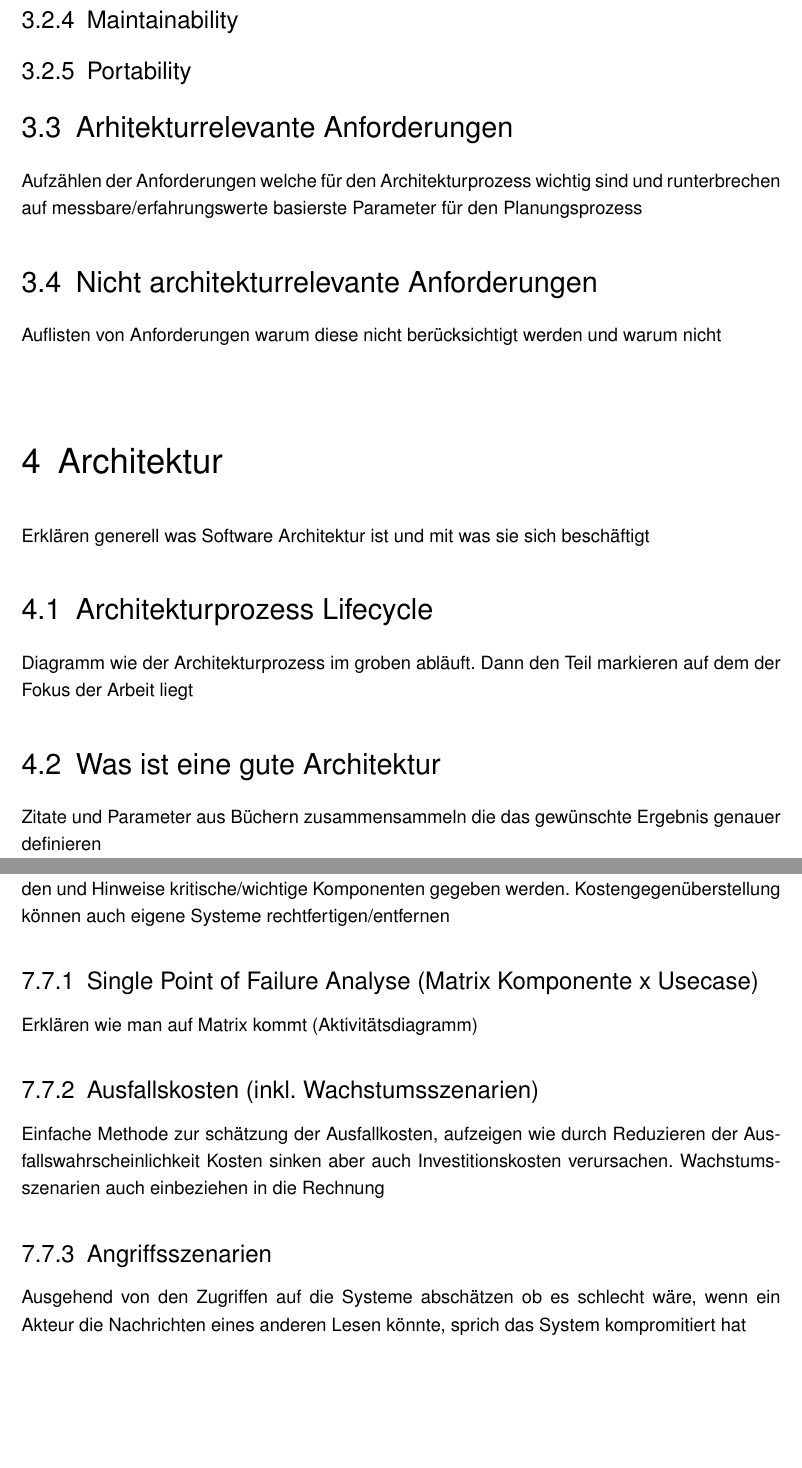
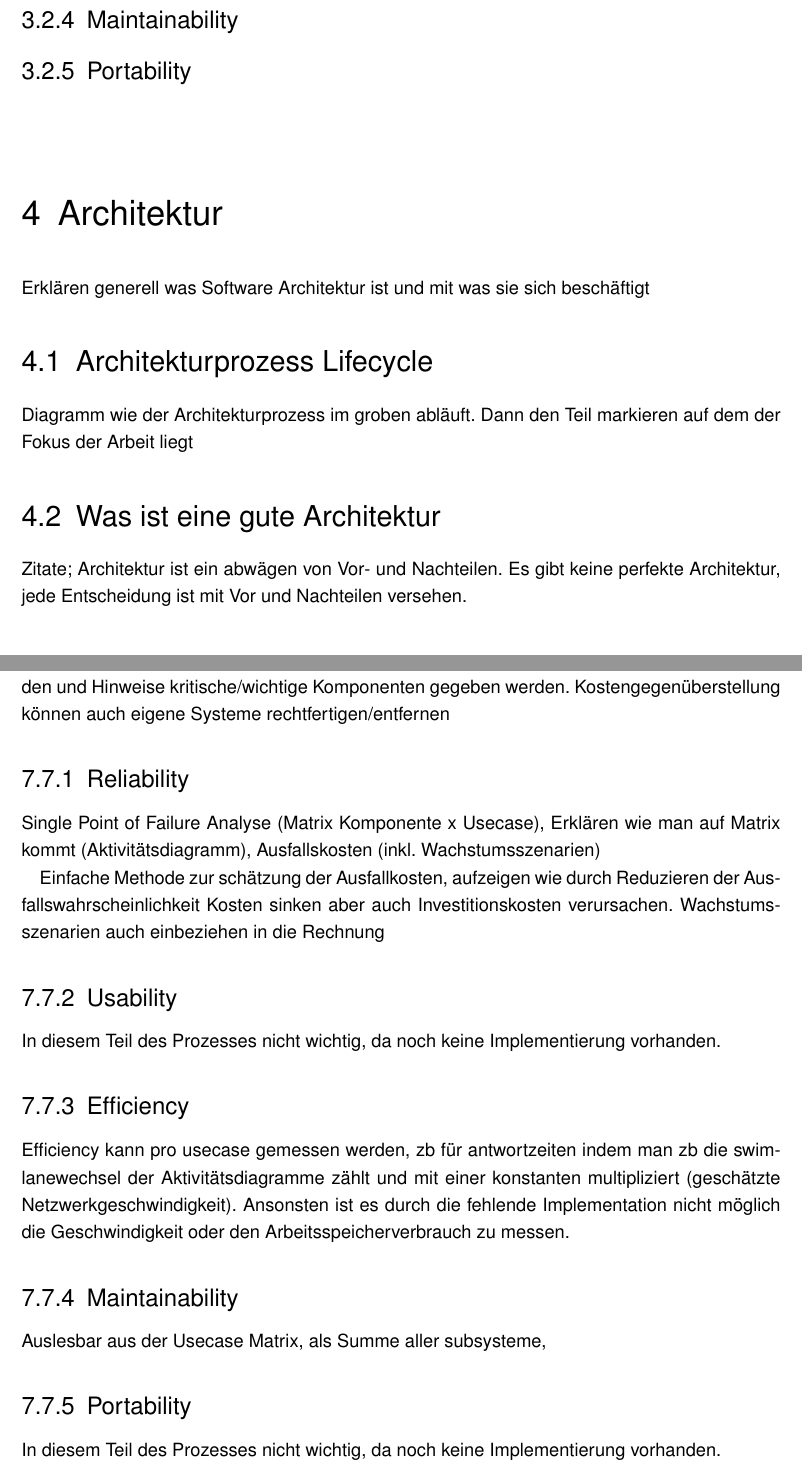
Before and after one commit to BernhardPosselt/master-thesis, a LaTeX thesis (thesis/thesis.tex): two parts of pages 10 and 14 of 22 before the commit and two parts of pages 10 and 14 of 21 after it, joined at a grey line, cut so that both start at the same text, the shorter picture padded with empty space. Compiled offline with pdfLaTeX; the source files are stored in an older character set and shown here as Unicode; an older LaTeX class or package is replaced by its successor.

Commit message:
more chagnes

```diff
--- a/thesis/thesis.tex
+++ b/thesis/thesis.tex
@@ -109,12 +111,6 @@ Wichtig: Security ist eine funktionale Anforderung, aber
 \subsection{Maintainability}
 \subsection{Portability}
 
-\section{Arhitekturrelevante Anforderungen}
-Aufzählen der Anforderungen welche für den Architekturprozess wichtig sind und runterbrechen auf messbare/erfahrungswerte basierste Parameter für den Planungsprozess
-
-\section{Nicht architekturrelevante Anforderungen}
-Auflisten von Anforderungen warum diese nicht berücksichtigt werden und warum nicht
-
 \chapter{Architektur}
 Erklären generell was Software Architektur ist und mit was sie sich beschäftigt
 
@@ -122,7 +118,7 @@ Erklären generell was Software Architektur ist und mit was sie sich beschäftig
 Diagramm wie der Architekturprozess im groben abläuft. Dann den Teil markieren auf dem der Fokus der Arbeit liegt
 
 \section{Was ist eine gute Architektur}
-Zitate und Parameter aus Büchern zusammensammeln die das gewünschte Ergebnis genauer definieren
+Zitate; Architektur ist ein abwägen von Vor- und Nachteilen. Es gibt keine perfekte Architektur, jede Entscheidung ist mit Vor und Nachteilen versehen.
 
 \section{Architekturbewertungsmethoden}
 Kurze Einführung in Architekturbewertungsmethoden
@@ -200,10 +196,19 @@ Aufzeigen dass zb das interne System user anlegen können muss mit methoden im k
 Auf Basis von dokumentierten Szenarien können nun nicht funktionale Attribute gemessen werden und Hinweise kritische/wichtige Komponenten gegeben werden. Kostengegenüberstellung können auch eigene Systeme rechtfertigen/entfernen
 
-\subsection{Single Point of Failure Analyse (Matrix Komponente x Usecase)}
-Erklären wie man auf Matrix kommt (Aktivitätsdiagramm)
-\subsection{Ausfallskosten (inkl. Wachstumsszenarien)}
+\subsection{Reliability}
+Single Point of Failure Analyse (Matrix Komponente x Usecase), Erklären wie man auf Matrix kommt (Aktivitätsdiagramm), Ausfallskosten (inkl. Wachstumsszenarien)
+
 Einfache Methode zur schätzung der Ausfallkosten, aufzeigen wie durch Reduzieren der Ausfallswahrscheinlichkeit Kosten sinken aber auch Investitionskosten verursachen. Wachstumsszenarien auch einbeziehen in die Rechnung
-\subsection{Angriffsszenarien}
-Ausgehend von den Zugriffen auf die Systeme abschätzen ob es schlecht wäre, wenn ein Akteur die Nachrichten eines anderen Lesen könnte, sprich das System kompromitiert hat
+\subsection{Usability}
+In diesem Teil des Prozesses nicht wichtig, da noch keine Implementierung vorhanden.
+
+\subsection{Efficiency}
+Efficiency kann pro usecase gemessen werden, zb für antwortzeiten indem man zb die swimlanewechsel der Aktivitätsdiagramme zählt und mit einer konstanten multipliziert (geschätzte Netzwerkgeschwindigkeit). Ansonsten ist es durch die fehlende Implementation nicht möglich die Geschwindigkeit oder den Arbeitsspeicherverbrauch zu messen.
+
+\subsection{Maintainability}
+Auslesbar aus der Usecase Matrix, als Summe aller subsysteme,
+
+\subsection{Portability}
+In diesem Teil des Prozesses nicht wichtig, da noch keine Implementierung vorhanden.
 
 \section{Changemanagement}
```
Also changed, not shown: thesis/thesis.tex (27 more changed lines), 1 other file.
